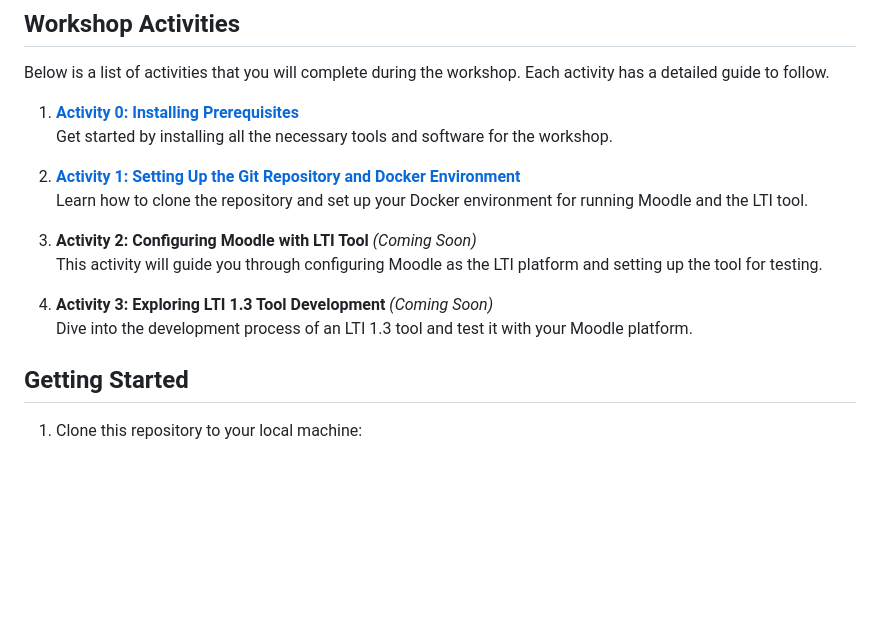
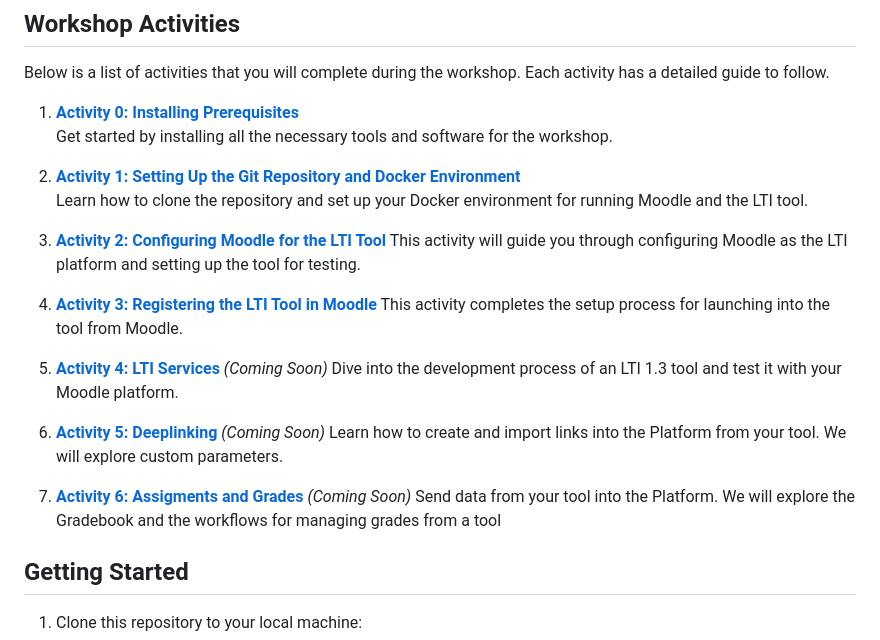
Before and after one commit to 1EdTech/LTI-bootcamp-python, a Markdown page: README.md, the part around the change. GitHub-like rendering; blank space fills up the shorter version.

Commit message:
added activity 3

```diff
--- a/README.md
+++ b/README.md
@@ -51,11 +51,20 @@ Below is a list of activities that you will complete during the workshop. Each a
 2. **[Activity 1: Setting Up the Git Repository and Docker Environment](./docs/activity1.md)**
    Learn how to clone the repository and set up your Docker environment for running Moodle and the LTI tool.
 
-3. **Activity 2: Configuring Moodle with LTI Tool** *(Coming Soon)*
+3. **[Activity 2: Configuring Moodle for the LTI Tool](docs/activity2.md)**
    This activity will guide you through configuring Moodle as the LTI platform and setting up the tool for testing.
 
-4. **Activity 3: Exploring LTI 1.3 Tool Development** *(Coming Soon)*
+4. **[Activity 3: Registering the LTI Tool in Moodle](docs/activity3.md)**
+   This activity completes the setup process for launching into the tool from Moodle.
+
+5. **[Activity 4: LTI Services]()** *(Coming Soon)*
    Dive into the development process of an LTI 1.3 tool and test it with your Moodle platform.
+
+6. **[Activity 5: Deeplinking]()** *(Coming Soon)*
+   Learn how to create and import links into the Platform from your tool.  We will explore custom parameters.
+
+7. **[Activity 6: Assigments and Grades]()** *(Coming Soon)*
+   Send data from your tool into the Platform.  We will explore the Gradebook and the workflows for managing grades from a tool
 
 
 ## **Getting Started**
```
Also changed, not shown: docs/activity3.md (+1 -1 lines).
